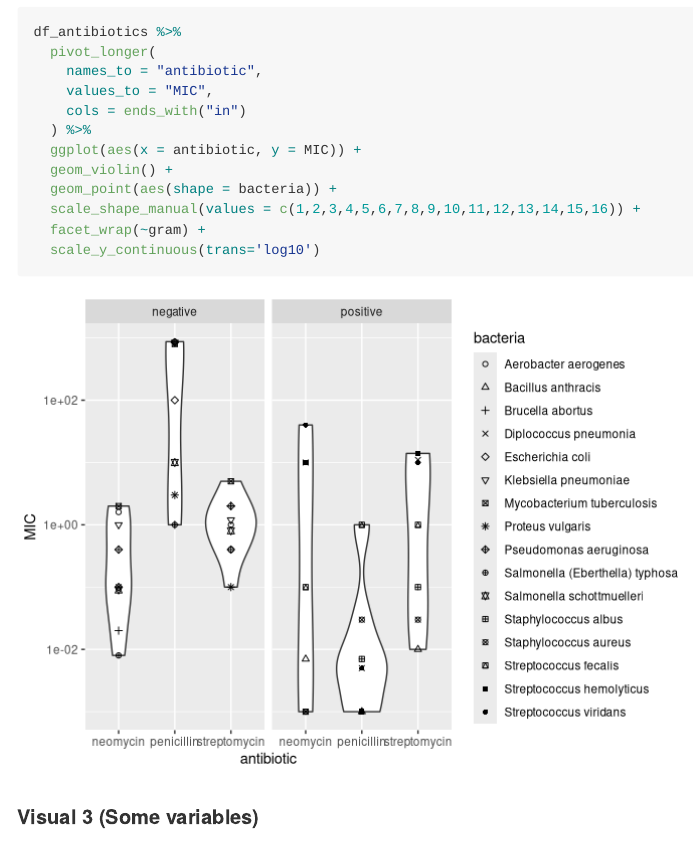
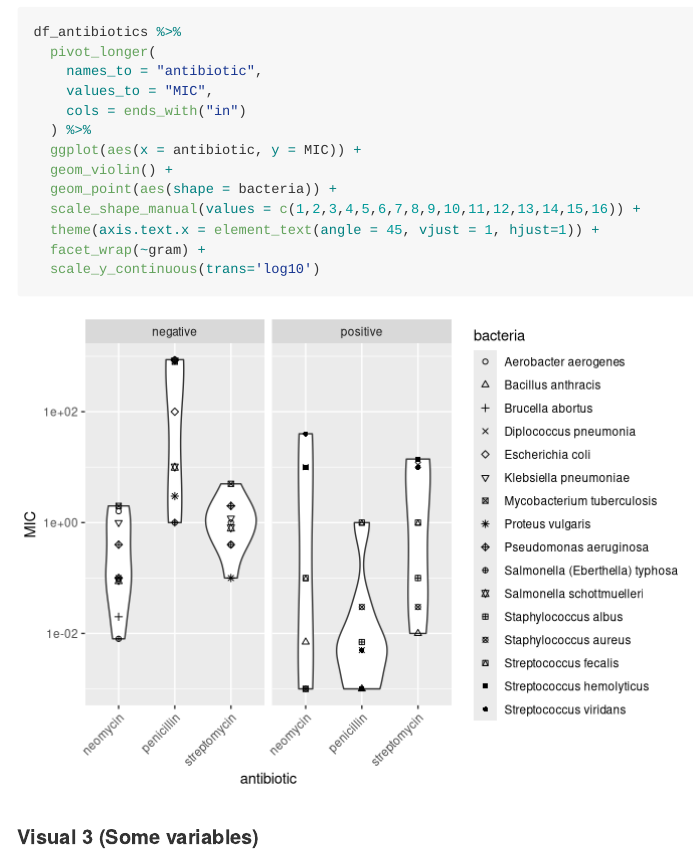
Before and after one commit to schalimadugu/data-science-S2023, an R Markdown document (challenges/c05-antibiotics-assignment.Rmd): the page in a window 1100 px wide, from 4380 px down. Rendered offline with R 4.5, knitr and Pandoc, with nearby package versions.

Commit message:
Updated Challenge 5

````diff
--- a/challenges/c05-antibiotics-assignment.Rmd
+++ b/challenges/c05-antibiotics-assignment.Rmd
@@ -104,6 +104,7 @@ df_antibiotics %>%
   geom_violin() +
   geom_point(aes(shape = bacteria)) +
   scale_shape_manual(values = c(1,2,3,4,5,6,7,8,9,10,11,12,13,14,15,16)) +
+  theme(axis.text.x = element_text(angle = 45, vjust = 1, hjust=1)) +
   facet_wrap(~gram) +
   scale_y_continuous(trans='log10')
 ```
````
Also changed, not shown: challenges/c05-antibiotics-assignment.md, challenges/c05-antibiotics-assignment_files/figure-gfm/q1.2-1.png.
